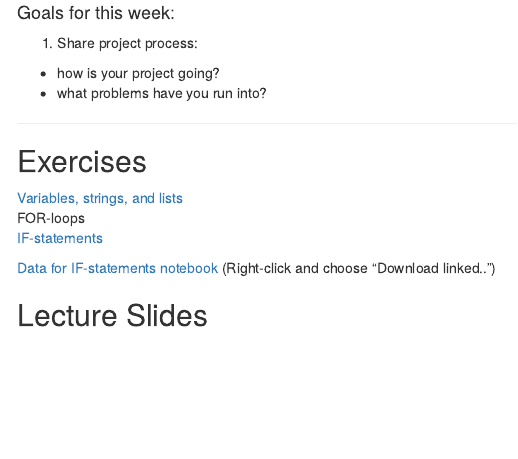
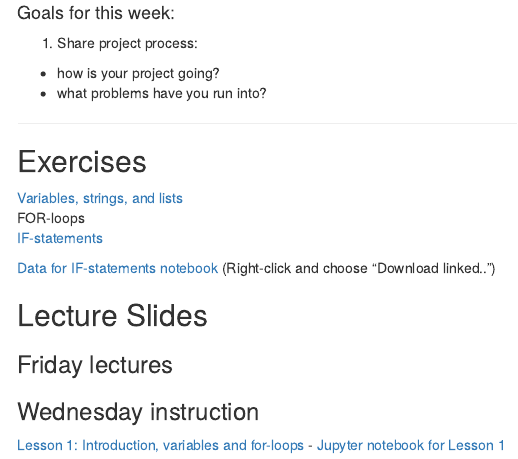
Before and after one commit to ethanweed/CLA_2019, an R Markdown document (index.Rmd): the page in a window 1100 px wide, from 4220 px down. Rendered offline with R 4.5, knitr and Pandoc, with nearby package versions; menus at the side of the page are left out.

Commit message:
tried updating index.rmd to point to lesson 1 instruction slides and notebook

```diff
--- a/index.Rmd
+++ b/index.Rmd
@@ -261,3 +261,6 @@ FOR-loops
 
 
 ## Lecture Slides
+### Friday lectures
+### Wednesday instruction
+[Lesson 1: Introduction, variables and for-loops](https://github.com/ethanweed/CLA_2019/blob/master/Coding/Wednesday%20Instruction/Lesson1.slides.html) - [Jupyter notebook for Lesson 1](https://github.com/ethanweed/CLA_2019/blob/master/Coding/Wednesday%20Instruction/Lesson1.ipynb)
```
